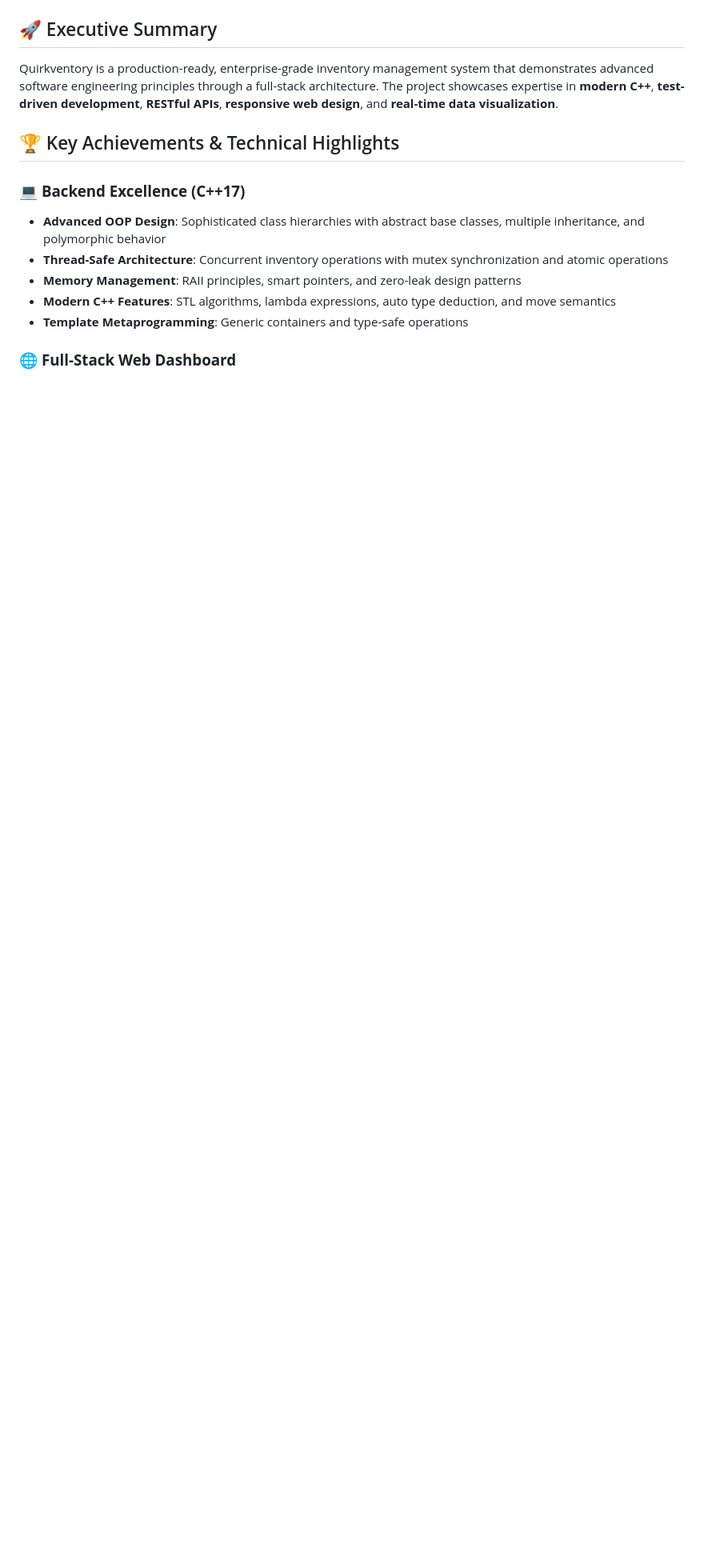
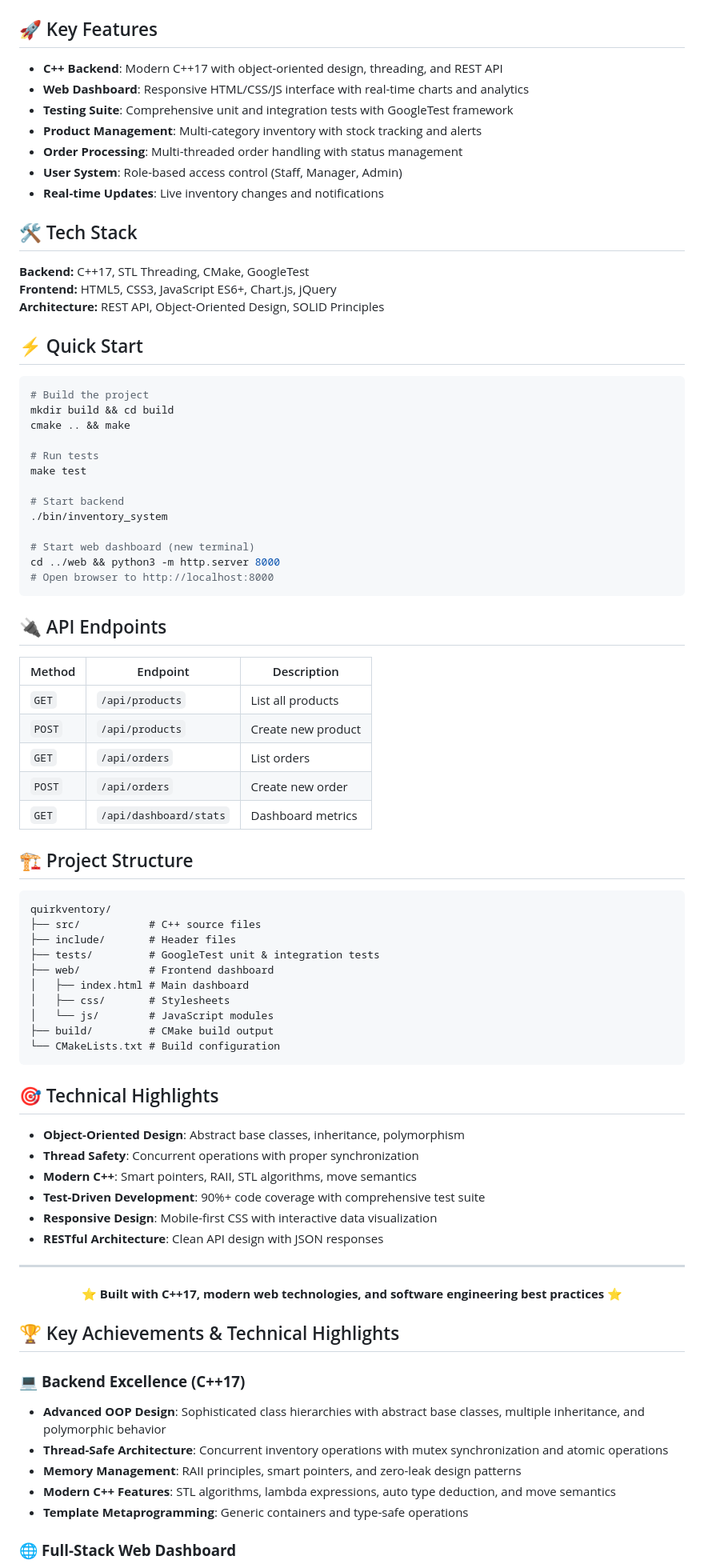
Before and after one commit to cjaradhye/quirkventory, a Markdown page: README.md, the part around one of its changes. Shown at 80% size. Rendered like a GitHub page; blank space fills up the shorter version.

Commit message:
commit for ASM

````diff
--- a/README.md
+++ b/README.md
@@ -13,6 +12,77 @@
 
 </div>
 
-## 🚀 Executive Summary
+## 🚀 Key Features
 
-Quirkventory is a production-ready, enterprise-grade inventory management system that demonstrates advanced software engineering principles through a full-stack architecture. The project showcases expertise in **modern C++**, **test-driven development**, **RESTful APIs**, **responsive web design**, and **real-time data visualization**.
+- **C++ Backend**: Modern C++17 with object-oriented design, threading, and REST API
+- **Web Dashboard**: Responsive HTML/CSS/JS interface with real-time charts and analytics
+- **Testing Suite**: Comprehensive unit and integration tests with GoogleTest framework
+- **Product Management**: Multi-category inventory with stock tracking and alerts
+- **Order Processing**: Multi-threaded order handling with status management
+- **User System**: Role-based access control (Staff, Manager, Admin)
+- **Real-time Updates**: Live inventory changes and notifications
+
+## 🛠️ Tech Stack
+
+**Backend:** C++17, STL Threading, CMake, GoogleTest
+**Frontend:** HTML5, CSS3, JavaScript ES6+, Chart.js, jQuery
+**Architecture:** REST API, Object-Oriented Design, SOLID Principles
+
+## ⚡ Quick Start
+
+```bash
+# Build the project
+mkdir build && cd build
+cmake .. && make
+
+# Run tests
+make test
+
+# Start backend
+./bin/inventory_system
+
+# Start web dashboard (new terminal)
+cd ../web && python3 -m http.server 8000
+# Open browser to http://localhost:8000
+```
+
+## 🔌 API Endpoints
+
+| Method | Endpoint | Description |
+|--------|----------|-------------|
+| `GET` | `/api/products` | List all products |
+| `POST` | `/api/products` | Create new product |
+| `GET` | `/api/orders` | List orders |
+| `POST` | `/api/orders` | Create new order |
+| `GET` | `/api/dashboard/stats` | Dashboard metrics |
+
+## 🏗️ Project Structure
+
+```
+quirkventory/
+├── src/           # C++ source files
+├── include/       # Header files
+├── tests/         # GoogleTest unit & integration tests
+├── web/           # Frontend dashboard
+│   ├── index.html # Main dashboard
+│   ├── css/       # Stylesheets
+│   └── js/        # JavaScript modules
+├── build/         # CMake build output
+└── CMakeLists.txt # Build configuration
+```
+
+## 🎯 Technical Highlights
+
+- **Object-Oriented Design**: Abstract base classes, inheritance, polymorphism
+- **Thread Safety**: Concurrent operations with proper synchronization
+- **Modern C++**: Smart pointers, RAII, STL algorithms, move semantics
+- **Test-Driven Development**: 90%+ code coverage with comprehensive test suite
+- **Responsive Design**: Mobile-first CSS with interactive data visualization
+- **RESTful Architecture**: Clean API design with JSON responses
+
+---
+
+<div align="center">
+
+**⭐ Built with C++17, modern web technologies, and software engineering best practices ⭐**
+
````
Also changed, not shown: other parts of README.md (+3 -3 lines).
